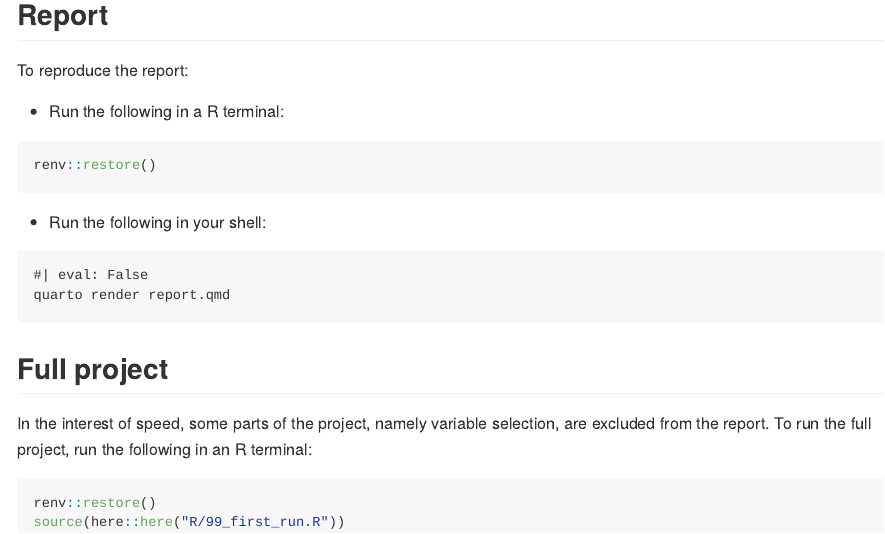
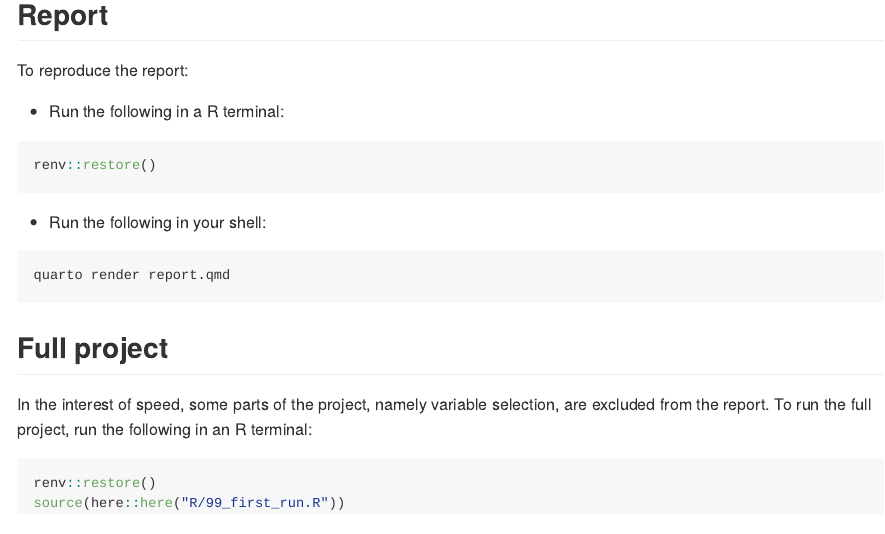
Before and after one commit to nghiaagent/practice_mixOmics, a Quarto document (README.qmd): the page in a window 1100 px wide, from 630 px down. The pictures show the output file README.md that the author committed with the source, drawn offline in the style of GitHub.

Commit message:
docs: Remove the `eval: False` Quarto directive from README shell command blocks.

````diff
--- a/README.qmd
+++ b/README.qmd
@@ -26,7 +26,6 @@ renv::restore()
 
 - Run the following in your shell:
 ```
-#| eval: False
 quarto render report.qmd
 ```
 
````
Also changed, not shown: README.md.
